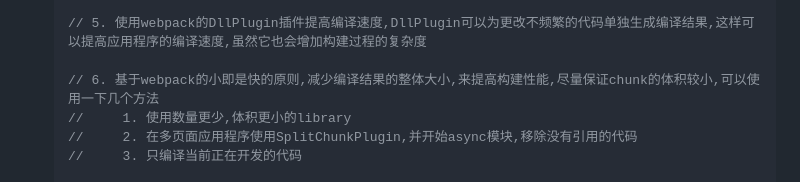
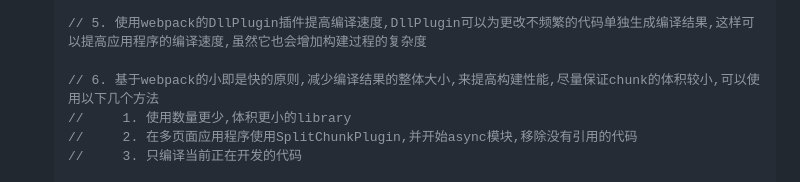
Before and after one commit to rookiefishs/webpack_study_notes, a Markdown page: notes/Webpack.md, the part around the change. Drawn GitHub-style.

Commit message:
修改错别字

```diff
--- a/notes/Webpack.md
+++ b/notes/Webpack.md
@@ -1960,7 +1960,7 @@ webpack 可以在 nodejs v10.13.0+ 版本中运行
 
    // 5. 使用webpack的DllPlugin插件提高编译速度,DllPlugin可以为更改不频繁的代码单独生成编译结果,这样可以提高应用程序的编译速度,虽然它也会增加构建过程的复杂度
 
-   // 6. 基于webpack的小即是快的原则,减少编译结果的整体大小,来提高构建性能,尽量保证chunk的体积较小,可以使用一下几个方法
+   // 6. 基于webpack的小即是快的原则,减少编译结果的整体大小,来提高构建性能,尽量保证chunk的体积较小,可以使用以下几个方法
    //     1. 使用数量更少,体积更小的library
    //     2. 在多页面应用程序使用SplitChunkPlugin,并开始async模块,移除没有引用的代码
    //     3. 只编译当前正在开发的代码
```
